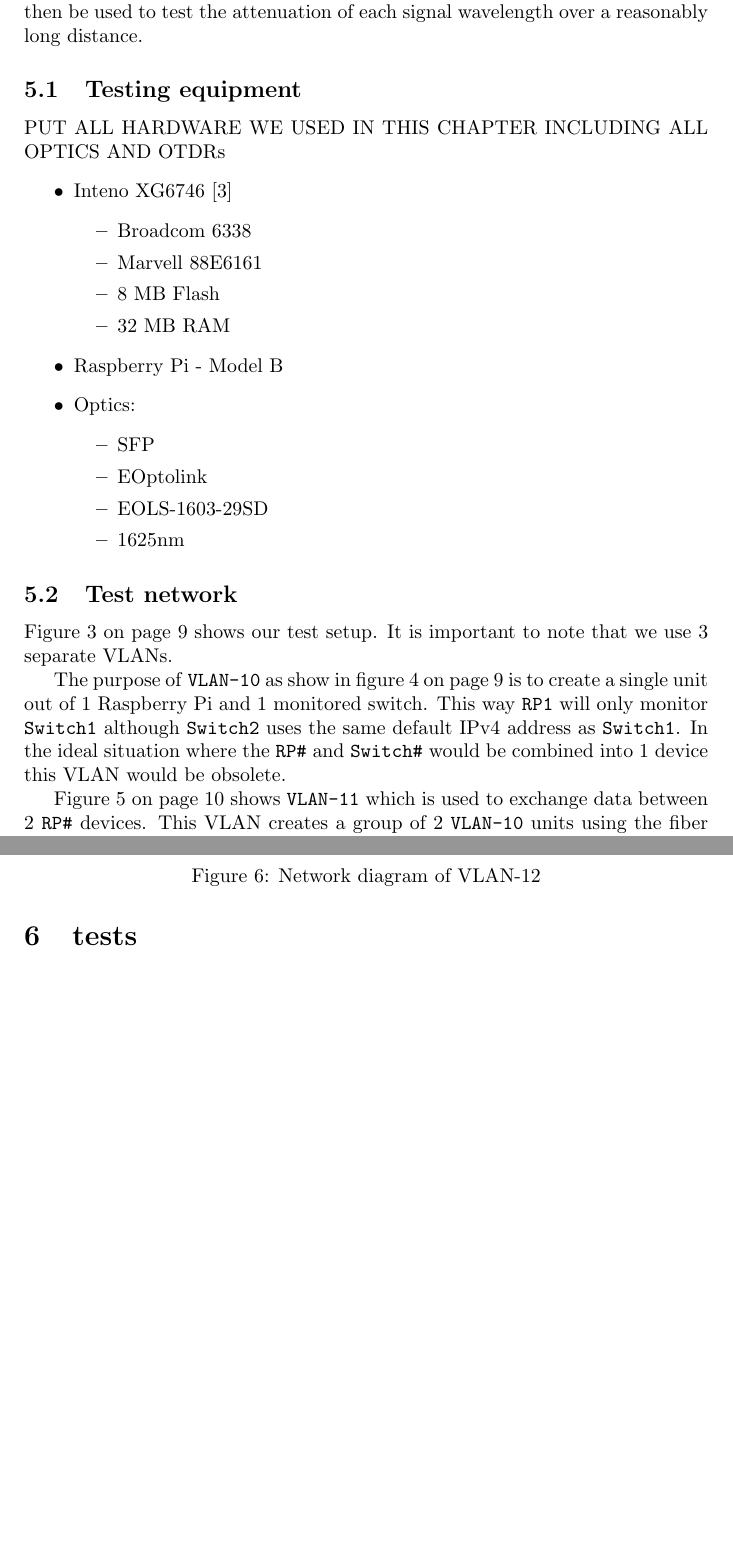
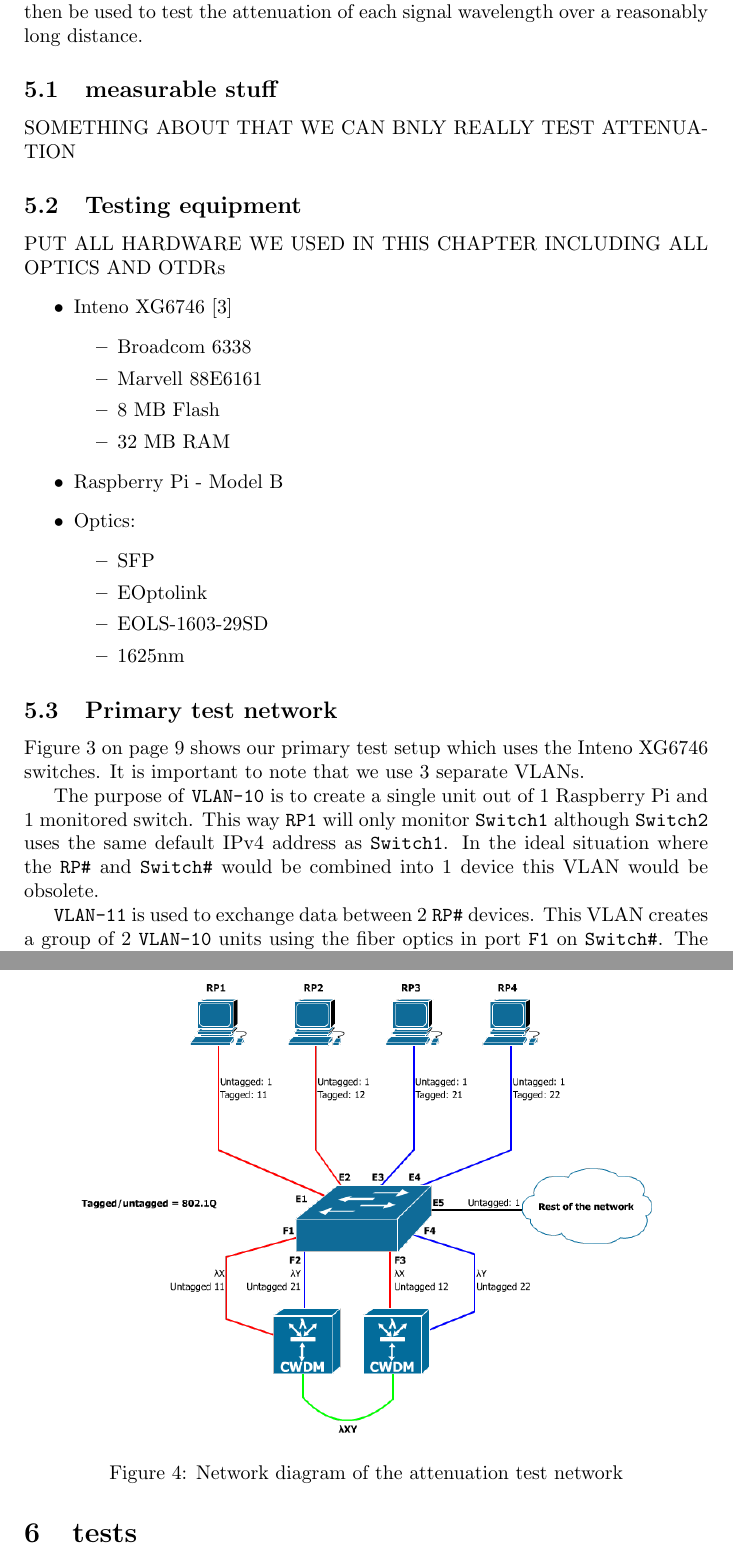
Before and after one commit to remydb/rp1, a LaTeX document (documentation/report.tex): two parts of pages 8 and 10 of 12, joined at a grey line, cut so that both start at the same text, the shorter picture padded with empty space. Compiled offline with pdfLaTeX.

Commit message:
added some more stuff, we should reorder the proof of concept chapter (5.0) with more subsections.

```diff
--- a/documentation/report.tex
+++ b/documentation/report.tex
@@ -159,6 +159,8 @@ As our initial set-up seemed unreliable for power measurements, we built another
 Using VLANs we set up connections between two Raspberry Pi's via a 25 kilometre fibre cable.
 This 25 kilometre cable could then be used to test the attenuation of each signal wavelength over a reasonably long distance.
 
+\subsection{measurable stuff}
+SOMETHING ABOUT THAT WE CAN BNLY REALLY TEST ATTENUATION
 \subsection{Testing equipment}
 
 PUT ALL HARDWARE WE USED IN THIS CHAPTER INCLUDING ALL OPTICS AND OTDRs
@@ -182,6 +184,6 @@ PUT ALL HARDWARE WE USED IN THIS CHAPTER INCLUDING ALL OPTICS AND OTDRs
 \end{itemize}
 \end{itemize}
 
-\subsection{Test network}
+\subsection{Primary test network}
 \begin{figure}[h]
 \centerline{\includegraphics[scale=0.4]{images/PoC_all.png}}
@@ -189,6 +191,6 @@ PUT ALL HARDWARE WE USED IN THIS CHAPTER INCLUDING ALL OPTICS AND OTDRs
 \label{fig:poc_all}
 \end{figure}
 
-Figure~\ref{fig:poc_all} on page~\pageref{fig:poc_all} shows our test setup.
+Figure~\ref{fig:poc_all} on page~\pageref{fig:poc_all} shows our primary test setup which uses the Inteno XG6746 switches.
 It is important to note that we use 3 separate VLANs.
 
@@ -198,4 +197,3 @@ It is important to note that we use 3 separate VLANs.
-\label{fig:poc_10}
-\end{figure}
+The purpose of \texttt{VLAN-10} is to create a single unit out of 1 Raspberry Pi and 1 monitored switch. This way \texttt{RP1} will only monitor \texttt{Switch1} although \texttt{Switch2} uses the same default IPv4 address as \texttt{Switch1}. In the ideal situation where the \texttt{RP\#} and \texttt{Switch\#} would be combined into 1 device this VLAN would be obsolete.
 
-The purpose of \texttt{VLAN-10} as show in figure~\ref{fig:poc_10} on page~\pageref{fig:poc_10} is to create a single unit out of 1 Raspberry Pi and 1 monitored switch. This way \texttt{RP1} will only monitor \texttt{Switch1} although \texttt{Switch2} uses the same default IPv4 address as \texttt{Switch1}. In the ideal situation where the \texttt{RP\#} and \texttt{Switch\#} would be combined into 1 device this VLAN would be obsolete.
+\texttt{VLAN-11} is used to exchange data between 2 \texttt{RP\#} devices. This VLAN creates a group of 2 \texttt{VLAN-10} units using the fiber optics in port \texttt{F1} on \texttt{Switch\#}. The \texttt{RP\#} devices use an IPv6 Link local address, this is done so there is no need to manually configure an IP address when 2 \texttt{VLAN-10} units are connected to each other. The 2 RPs can discover each other by sending a ping to IPv6 multicast address \texttt{FF02::1} to which all IPv6 linklocal hosts should listen and reply too\cite{ietf:rfc4291}. After the RP knows the IPv6 address of a potential neighbour it will do a simple check to see if that neighbour is indeed our polling partner and not some rouge computer. It will do this by sending a SHA256 hash of a common pre-shared password plus its own linklocal IPv6 address which should protect against a simple re-play attack.
@@ -206,8 +206,4 @@ The purpose of \texttt{VLAN-10} as show in figure~\ref{fig:poc_10} on page~\page
-\label{fig:poc_11}
+\centerline{\includegraphics[scale=0.4, trim = 0mm 0mm 0mm 0mm]{images/CWDM.png}}
+\caption{Network diagram of the attenuation test network}
+\label{fig:CWDM}
 \end{figure}
-
-Figure~\ref{fig:poc_11} on page~\pageref{fig:poc_11} shows \texttt{VLAN-11} which is used to exchange data between 2 \texttt{RP\#} devices. This VLAN creates a group of 2 \texttt{VLAN-10} units using the fiber optics in port \texttt{F1} on \texttt{Switch\#}. The \texttt{RP\#} devices use an IPv6 Link local address, this is done so there is no need to manually configure an IP address when 2  \texttt{VLAN-10} units are connected to each other. The 2 RPs can discover each other by sending a ping to IPv6 multicast address \texttt{FF02::1} to which all IPv6 linklocal hosts should listen and reply too\cite{ietf:rfc4291}. After the RP knows the IPv6 address of a potential neighbour it will do a simple check to see if that neighbour is indeed our polling partner and not some rouge computer. It will do this by sending a SHA256 hash of a common pre-shared password plus its own linklocal IPv6 address which should protect against a simple re-play attack.
-
-\begin{figure}[h]
-\centerline{\includegraphics[scale=0.4, trim = 0mm 0mm 0mm 0mm]{images/PoC_12.png}}
-\caption{Network diagram of VLAN-12}
```
Also changed, not shown: documentation/images/CWDM.png (added), documentation/report.tex (14 more changed lines).
